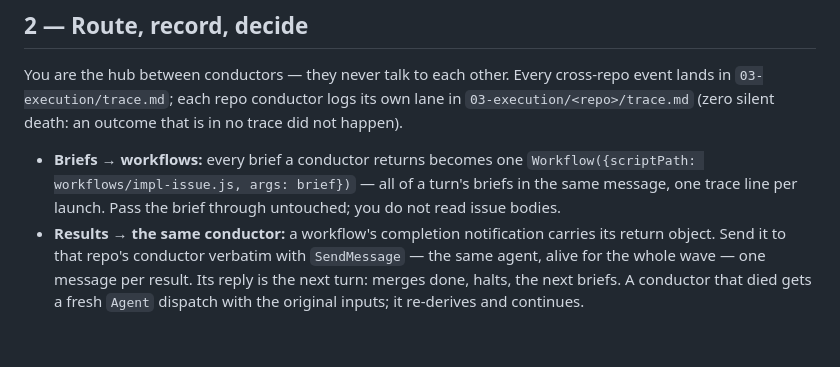
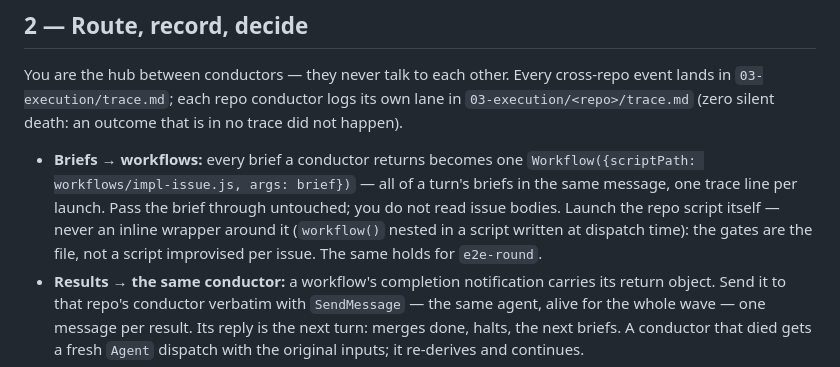
Before and after one commit to farias-77/skills, a Markdown page: skills/stage-execute/SKILL.md, the part around the change. Rendered like a GitHub page; blank space fills up the shorter version.

Commit message:
docs(execute): launch the repo script itself, never an inline wrapper
Co-Authored-By: Claude Fable 5 <noreply@anthropic.com>
Claude-Session: https://claude.ai/code/session_01CwTYsSSMWqYunLeEjC2wfH

```diff
--- a/skills/stage-execute/SKILL.md
+++ b/skills/stage-execute/SKILL.md
@@ -88,6 +88,10 @@ silent death: an outcome that is in no trace did not happen).
   `Workflow({scriptPath: workflows/impl-issue.js, args: brief})` — all
   of a turn's briefs in the same message, one trace line per launch.
   Pass the brief through untouched; you do not read issue bodies.
+  Launch the repo script itself — never an inline wrapper around it
+  (`workflow()` nested in a script written at dispatch time): the
+  gates are the file, not a script improvised per issue. The same
+  holds for `e2e-round`.
 - **Results → the same conductor:** a workflow's completion
   notification carries its return object. Send it to that repo's
   conductor verbatim with `SendMessage` — the same agent, alive for
```
